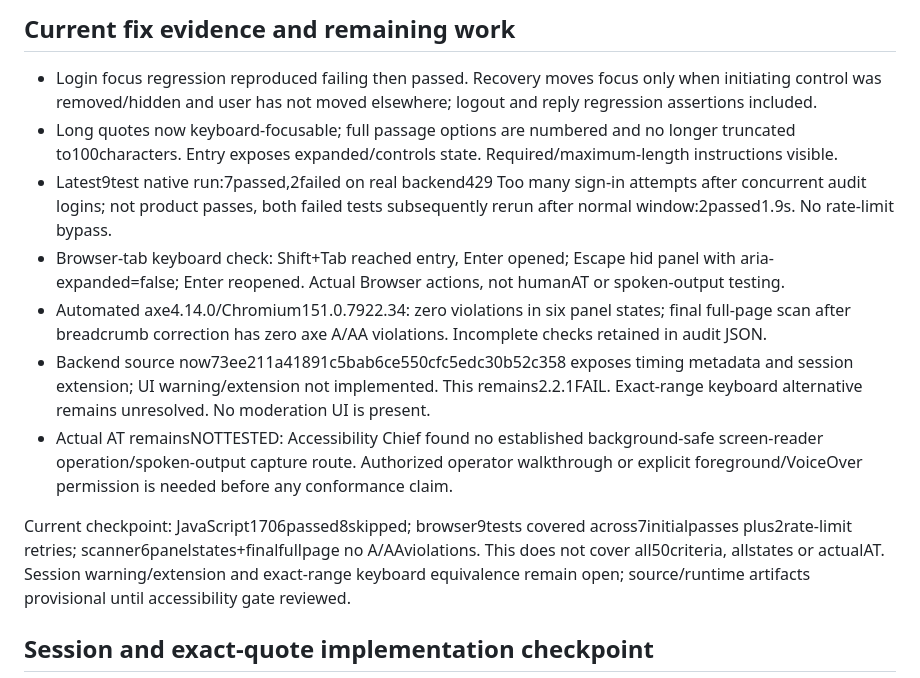
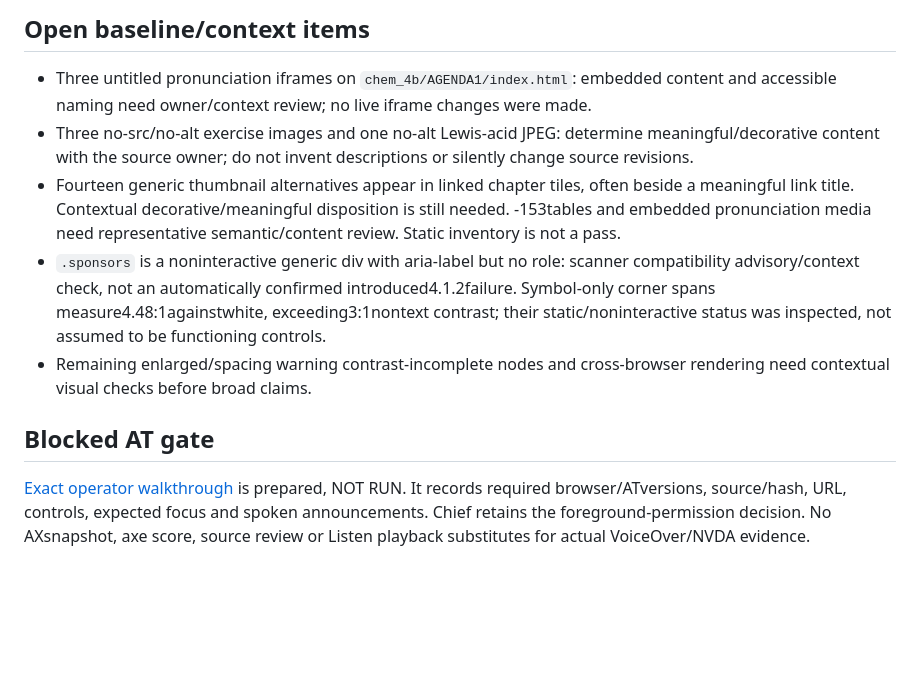
Before and after one commit to johnnyrobot/libretext-reader-web, a Markdown page: docs/accessibility/LT-549-WCAG21-AA.md, the part around one of its changes. Drawn GitHub-style; blank space fills up the shorter version.

Commit message:
docs: finalize scoped WCAG evidence and remaining manual gates

```diff
--- a/docs/accessibility/LT-549-WCAG21-AA.md
+++ b/docs/accessibility/LT-549-WCAG21-AA.md
@@ -79,15 +83,14 @@ Automated scanner axe-core4.14.0, Chromium151.0.7922.34, head25e654e plus uncomm
 
-## Current fix evidence and remaining work
+## Open baseline/context items
 
-- Login focus regression reproduced failing then passed. Recovery moves focus only when initiating control was removed/hidden and user has not moved elsewhere; logout and reply regression assertions included.
-- Long quotes now keyboard-focusable; full passage options are numbered and no longer truncated to100characters. Entry exposes expanded/controls state. Required/maximum-length instructions visible.
-- Latest9test native run:7passed,2failed on real backend429 Too many sign-in attempts after concurrent audit logins; not product passes, both failed tests subsequently rerun after normal window:2passed1.9s. No rate-limit bypass.
-- Browser-tab keyboard check: Shift+Tab reached entry, Enter opened; Escape hid panel with aria-expanded=false; Enter reopened. Actual Browser actions, not humanAT or spoken-output testing.
-- Automated axe4.14.0/Chromium151.0.7922.34: zero violations in six panel states; final full-page scan after breadcrumb correction has zero axe A/AA violations. Incomplete checks retained in audit JSON.
-- Backend source now73ee211a41891c5bab6ce550cfc5edc30b52c358 exposes timing metadata and session extension; UI warning/extension not implemented. This remains2.2.1FAIL. Exact-range keyboard alternative remains unresolved. No moderation UI is present.
-- Actual AT remainsNOTTESTED: Accessibility Chief found no established background-safe screen-reader operation/spoken-output capture route. Authorized operator walkthrough or explicit foreground/VoiceOver permission is needed before any conformance claim.
+- Three untitled pronunciation iframes on `chem_4b/AGENDA1/index.html`: embedded content and accessible naming need owner/context review; no live iframe changes were made.
+- Three no-src/no-alt exercise images and one no-alt Lewis-acid JPEG: determine meaningful/decorative content with the source owner; do not invent descriptions or silently change source revisions.
+- Fourteen generic thumbnail alternatives appear in linked chapter tiles, often beside a meaningful link title. Contextual decorative/meaningful disposition is still needed.
+-153tables and embedded pronunciation media need representative semantic/content review. Static inventory is not a pass.
+- `.sponsors` is a noninteractive generic div with aria-label but no role: scanner compatibility advisory/context check, not an automatically confirmed introduced4.1.2failure. Symbol-only corner spans measure4.48:1againstwhite, exceeding3:1nontext contrast; their static/noninteractive status was inspected, not assumed to be functioning controls.
+- Remaining enlarged/spacing warning contrast-incomplete nodes and cross-browser rendering need contextual visual checks before broad claims.
 
-Current checkpoint: JavaScript1706passed8skipped; browser9tests covered across7initialpasses plus2rate-limit retries; scanner6panelstates+finalfullpage no A/AAviolations. This does not cover all50criteria, allstates or actualAT. Session warning/extension and exact-range keyboard equivalence remain open; source/runtime artifacts provisional until accessibility gate reviewed.
+## Blocked AT gate
 
-## Session and exact-quote implementation checkpoint
+[Exact operator walkthrough](LT-549-MANUAL-AT.md) is prepared, NOT RUN. It records required browser/ATversions, source/hash, URL, controls, expected focus and spoken announcements. Chief retains the foreground-permission decision. No AXsnapshot, axe score, source review or Listen playback substitutes for actual VoiceOver/NVDA evidence.
 
```
Also changed, not shown: other parts of docs/accessibility/LT-549-WCAG21-AA.md (+43 -63 lines), docs/accessibility/LT-549-MANUAL-AT.md (+1 -1 lines).
